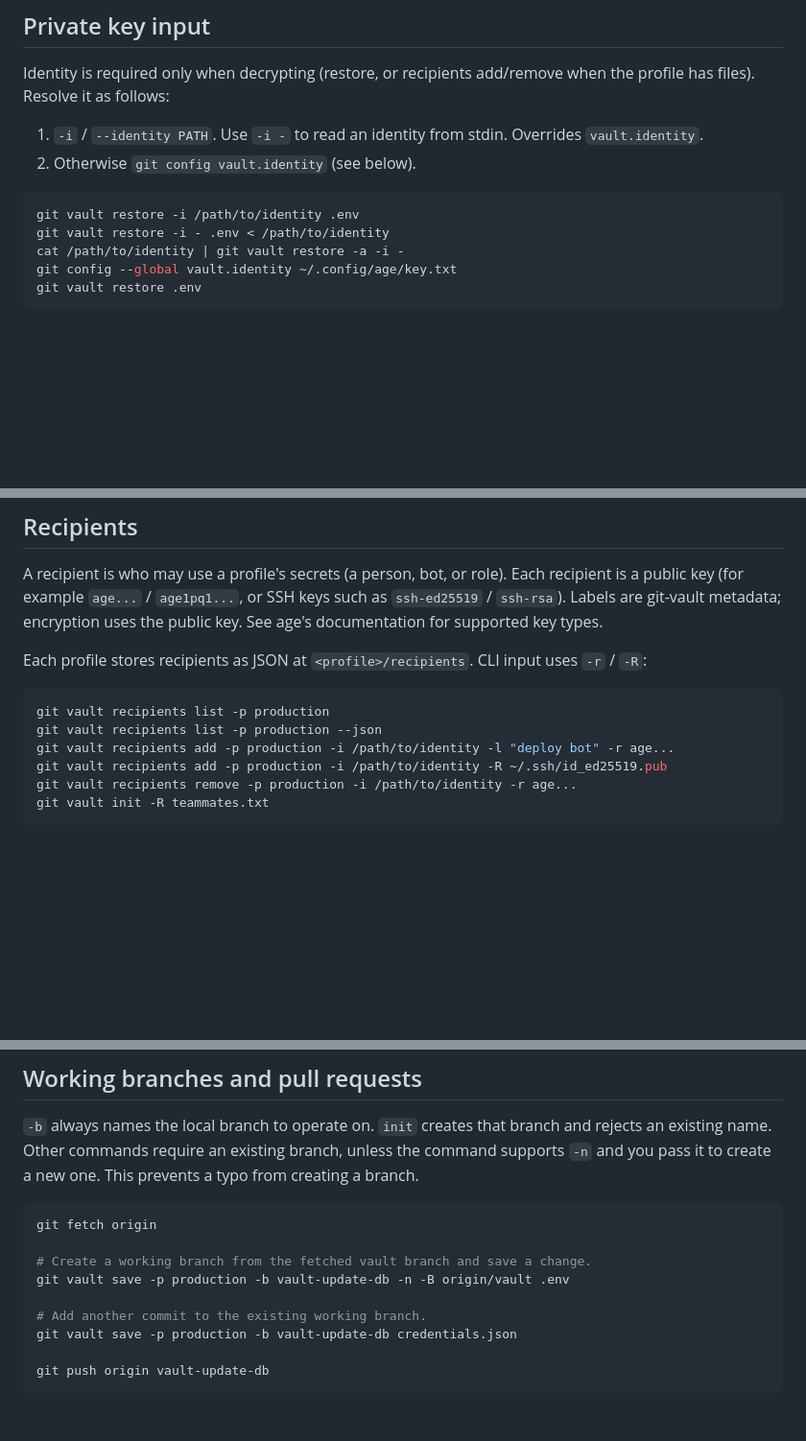
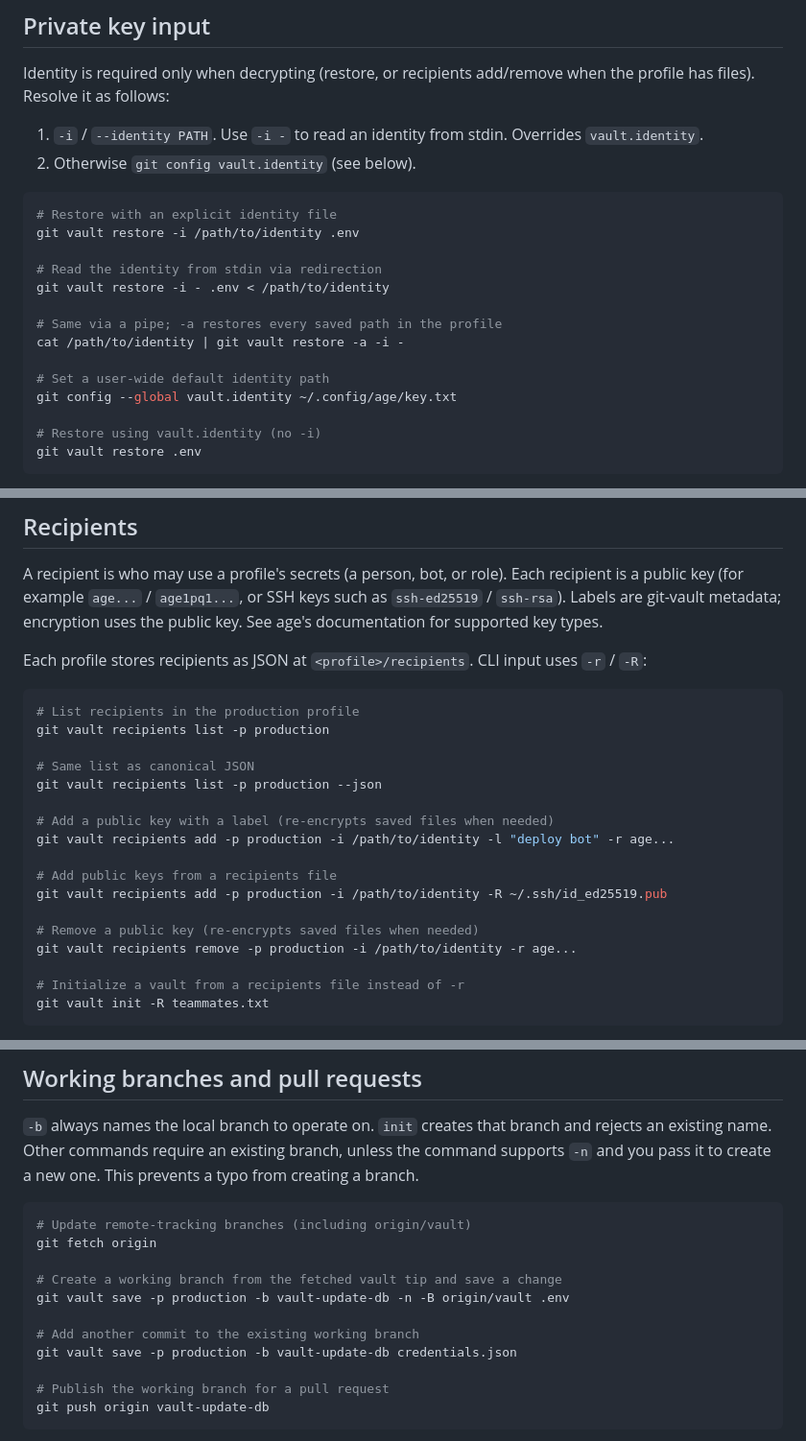
Before and after one commit to kohkimakimoto/git-vault, a Markdown page: README.md, 3 parts joined by grey strips. Shown at 96% size. Rendered like a GitHub page; blank space fills up the shorter version.

````diff
--- a/README.md
+++ b/README.md
@@ -111,10 +132,19 @@ Identity is required only when decrypting (restore, or recipients add/remove whe
 2. Otherwise `git config vault.identity` (see below).
 
 ```sh
+# Restore with an explicit identity file
 git vault restore -i /path/to/identity .env
+
+# Read the identity from stdin via redirection
 git vault restore -i - .env < /path/to/identity
+
+# Same via a pipe; -a restores every saved path in the profile
 cat /path/to/identity | git vault restore -a -i -
+
+# Set a user-wide default identity path
 git config --global vault.identity ~/.config/age/key.txt
+
+# Restore using vault.identity (no -i)
 git vault restore .env
 ```
 
@@ -146,11 +176,22 @@ A recipient is who may use a profile's secrets (a person, bot, or role). Each re
 Each profile stores recipients as JSON at `<profile>/recipients`. CLI input uses `-r` / `-R`:
 
 ```sh
+# List recipients in the production profile
 git vault recipients list -p production
+
+# Same list as canonical JSON
 git vault recipients list -p production --json
+
+# Add a public key with a label (re-encrypts saved files when needed)
 git vault recipients add -p production -i /path/to/identity -l "deploy bot" -r age...
+
+# Add public keys from a recipients file
 git vault recipients add -p production -i /path/to/identity -R ~/.ssh/id_ed25519.pub
+
+# Remove a public key (re-encrypts saved files when needed)
 git vault recipients remove -p production -i /path/to/identity -r age...
+
+# Initialize a vault from a recipients file instead of -r
 git vault init -R teammates.txt
 ```
 
@@ -200,14 +246,16 @@ Explicit messages are used without a prefix or format marker. Commit messages ar
 `-b` always names the local branch to operate on. `init` creates that branch and rejects an existing name. Other commands require an existing branch, unless the command supports `-n` and you pass it to create a new one. This prevents a typo from creating a branch.
 
 ```sh
+# Update remote-tracking branches (including origin/vault)
 git fetch origin
 
-# Create a working branch from the fetched vault branch and save a change.
+# Create a working branch from the fetched vault tip and save a change
 git vault save -p production -b vault-update-db -n -B origin/vault .env
 
-# Add another commit to the existing working branch.
+# Add another commit to the existing working branch
 git vault save -p production -b vault-update-db credentials.json
 
+# Publish the working branch for a pull request
 git push origin vault-update-db
 ```
 
````
Also changed, not shown: other parts of README.md (+39 -3 lines).
